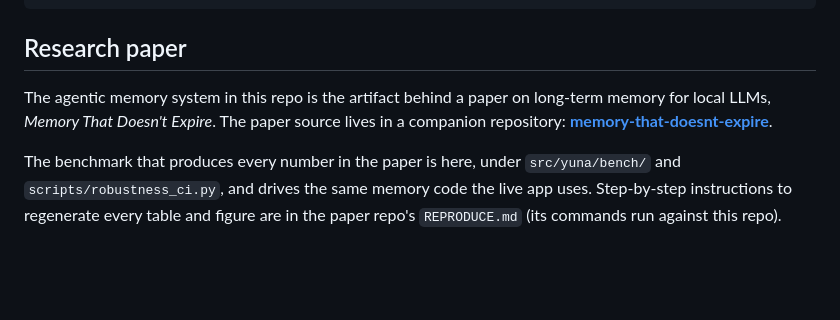
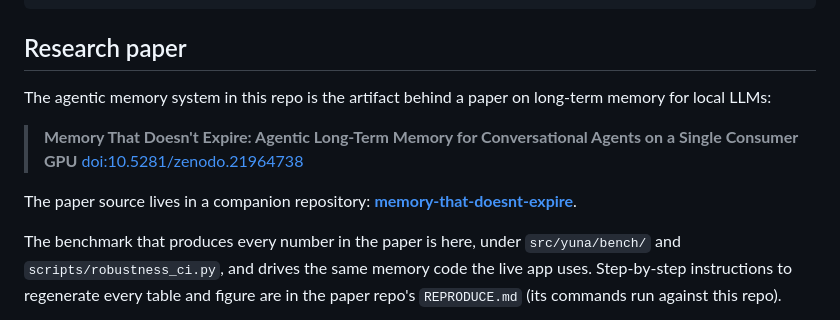
Before and after one commit to MasHasNoLife/yuna-ai, a Markdown page: README.md, the part around the change. Rendered like a GitHub page; blank space fills up the shorter version.

Commit message:
README: link the published paper (doi:10.5281/zenodo.21964738)
The research-paper section now leads with the citation and DOI rather
than only pointing at the source repo.

```diff
--- a/README.md
+++ b/README.md
@@ -200,8 +200,13 @@ scripts/       Fish Speech launchers, VTS diagnostics
 ## Research paper
 
 The agentic memory system in this repo is the artifact behind a paper on
-long-term memory for local LLMs, *Memory That Doesn't Expire*. The paper source
-lives in a companion repository:
+long-term memory for local LLMs:
+
+> **Memory That Doesn't Expire: Agentic Long-Term Memory for Conversational
+> Agents on a Single Consumer GPU**
+> [doi:10.5281/zenodo.21964738](https://doi.org/10.5281/zenodo.21964738)
+
+The paper source lives in a companion repository:
 **[memory-that-doesnt-expire](https://github.com/MasHasNoLife/memory-that-doesnt-expire)**.
 
 The benchmark that produces every number in the paper is here, under
```
